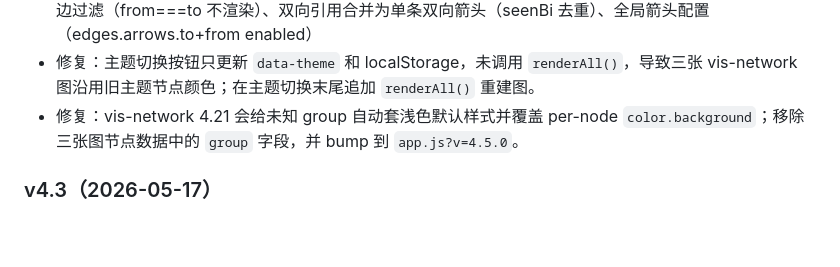
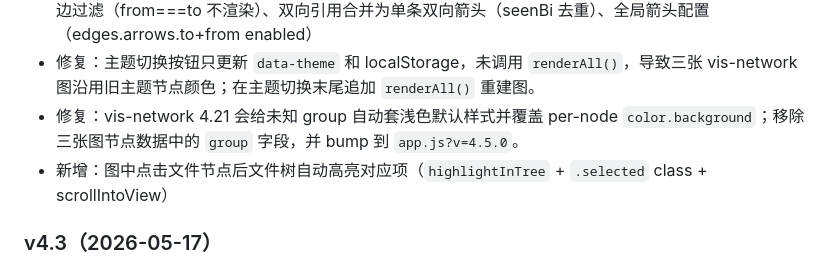
Before and after one commit to sope1999/mindx, a Markdown page: opencode.md, the part around the change. Drawn GitHub-style; blank space fills up the shorter version.

```diff
--- a/opencode.md
+++ b/opencode.md
@@ -89,6 +89,7 @@ C:\SOFT\AI\mindx\
 - 修复：自环边 Kahn 死锁、绝对路径边被过滤、savedPos 覆盖手动坐标、孤立检测覆盖 Kahn 节点、自环边过滤（from===to 不渲染）、双向引用合并为单条双向箭头（seenBi 去重）、全局箭头配置（edges.arrows.to+from enabled）
 - 修复：主题切换按钮只更新 `data-theme` 和 localStorage，未调用 `renderAll()`，导致三张 vis-network 图沿用旧主题节点颜色；在主题切换末尾追加 `renderAll()` 重建图。
 - 修复：vis-network 4.21 会给未知 group 自动套浅色默认样式并覆盖 per-node `color.background`；移除三张图节点数据中的 `group` 字段，并 bump 到 `app.js?v=4.5.0`。
+- 新增：图中点击文件节点后文件树自动高亮对应项（`highlightInTree` + `.selected` class + scrollIntoView）
 
 ### v4.3（2026-05-17）
 - 设置持久化迁移至 config.yaml（分类覆写、排除目录、显示模式）
```
Also changed, not shown: AI_MANUAL.md (+1 -0 lines), DEVELOPMENT.md (+2 -0 lines).
